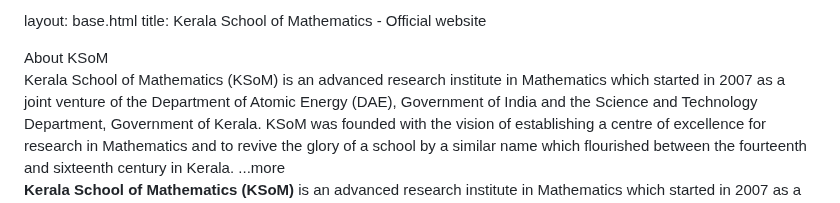
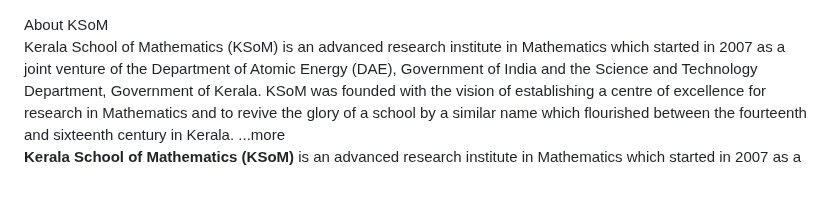
Before and after one commit to ksom-coe/ksom-coe.github.io, a Markdown page: index.md, the part around the change. Drawn GitHub-style.

```diff
--- a/index.md
+++ b/index.md
@@ -1,5 +1,3 @@
-layout: base.html
-title: Kerala School of Mathematics - Official website
 <!-- About KSoM Section -->
 <section id="about-ksom-section" class="accordion-item" data-accordion-id="aboutKSoM" data-learn-more-url="https://ksom.res.in/about">
     <div class="accordion-header" role="button" tabindex="0" aria-haspopup="dialog" aria-label="Open details about About KSoM" aria-expanded="false" aria-controls="accordion-content-aboutKSoM">About KSoM</div>
```
